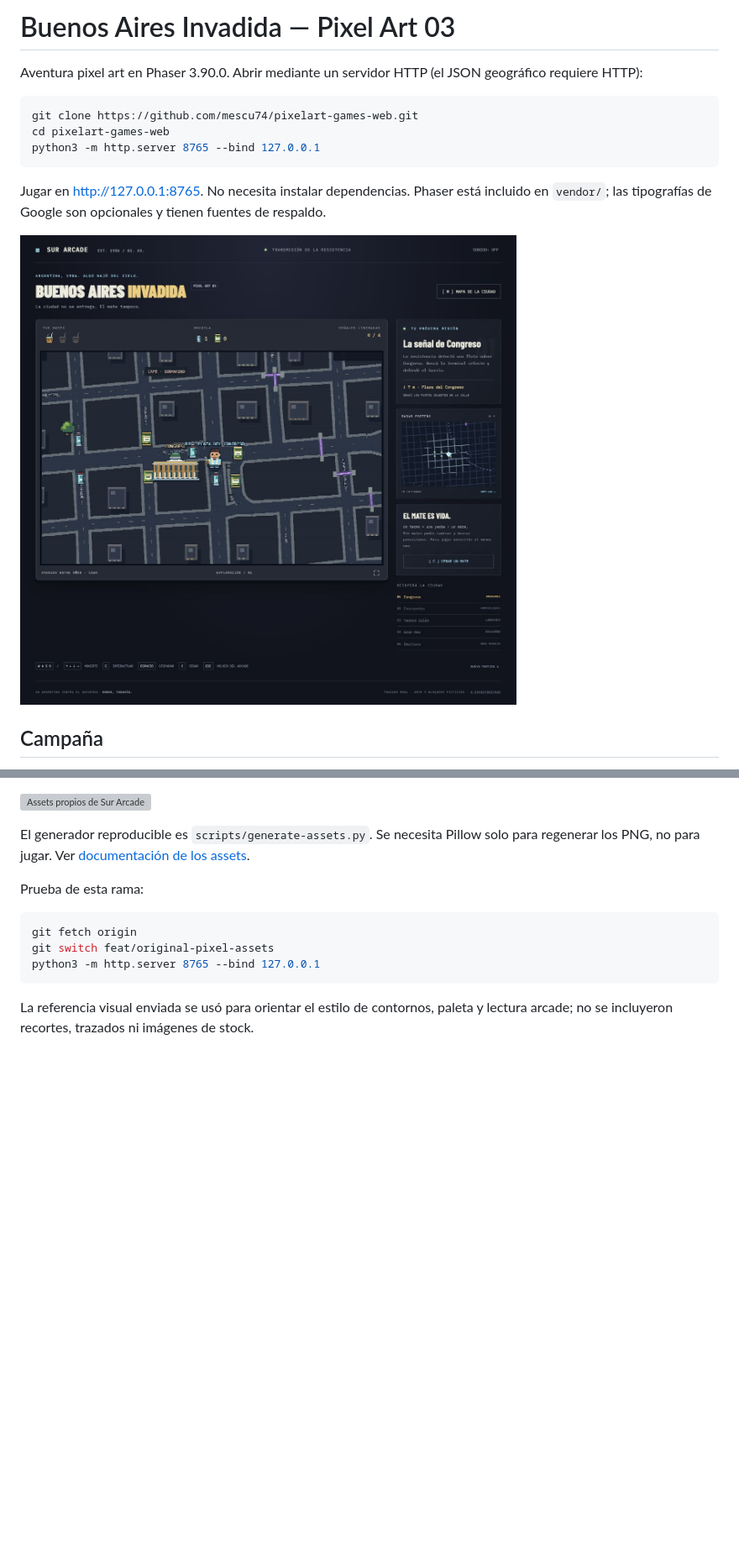
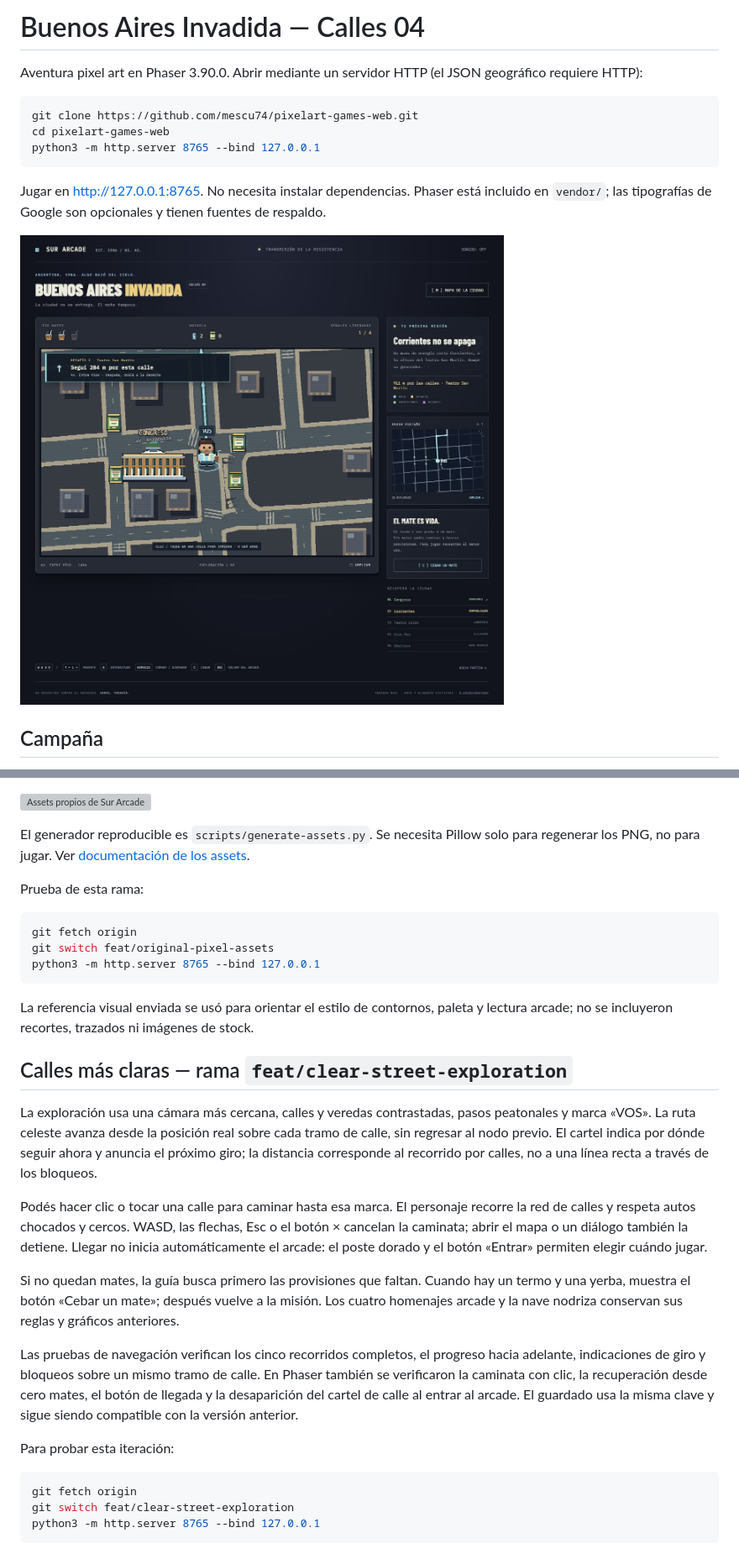
Before and after one commit to mescu74/pixelart-games-web, a Markdown page: README.md, 2 parts joined by grey strips. Shown at 84% size. Rendered like a GitHub page; pictures changed too: preview.png; blank space fills up the shorter version; grey boxes are pictures that could not be loaded.

Commit message:
Clarify street exploration with turn guidance and click-to-walk routes

````diff
--- a/README.md
+++ b/README.md
@@ -1,4 +1,4 @@
-# Buenos Aires Invadida — Pixel Art 03
+# Buenos Aires Invadida — Calles 04
 
 Aventura pixel art en Phaser 3.90.0. Abrir mediante un servidor HTTP (el JSON geográfico requiere HTTP):
 
@@ -67,3 +68,22 @@ python3 -m http.server 8765 --bind 127.0.0.1
 ```
 
 La referencia visual enviada se usó para orientar el estilo de contornos, paleta y lectura arcade; no se incluyeron recortes, trazados ni imágenes de stock.
+
+
+## Calles más claras — rama `feat/clear-street-exploration`
+
+La exploración usa una cámara más cercana, calles y veredas contrastadas, pasos peatonales y marca «VOS». La ruta celeste avanza desde la posición real sobre cada tramo de calle, sin regresar al nodo previo. El cartel indica por dónde seguir ahora y anuncia el próximo giro; la distancia corresponde al recorrido por calles, no a una línea recta a través de los bloqueos.
+
+Podés hacer clic o tocar una calle para caminar hasta esa marca. El personaje recorre la red de calles y respeta autos chocados y cercos. WASD, las flechas, Esc o el botón × cancelan la caminata; abrir el mapa o un diálogo también la detiene. Llegar no inicia automáticamente el arcade: el poste dorado y el botón «Entrar» permiten elegir cuándo jugar.
+
+Si no quedan mates, la guía busca primero las provisiones que faltan. Cuando hay un termo y una yerba, muestra el botón «Cebar un mate»; después vuelve a la misión. Los cuatro homenajes arcade y la nave nodriza conservan sus reglas y gráficos anteriores.
+
+Las pruebas de navegación verifican los cinco recorridos completos, el progreso hacia adelante, indicaciones de giro y bloqueos sobre un mismo tramo de calle. En Phaser también se verificaron la caminata con clic, la recuperación desde cero mates, el botón de llegada y la desaparición del cartel de calle al entrar al arcade. El guardado usa la misma clave y sigue siendo compatible con la versión anterior.
+
+Para probar esta iteración:
+
+```sh
+git fetch origin
+git switch feat/clear-street-exploration
+python3 -m http.server 8765 --bind 127.0.0.1
+```
````
Also changed, not shown: other parts of README.md (+1 -0 lines), 5 other files.
